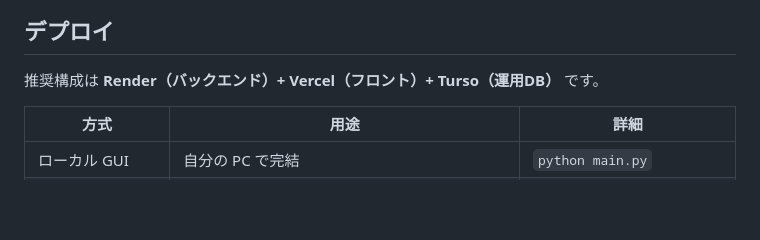
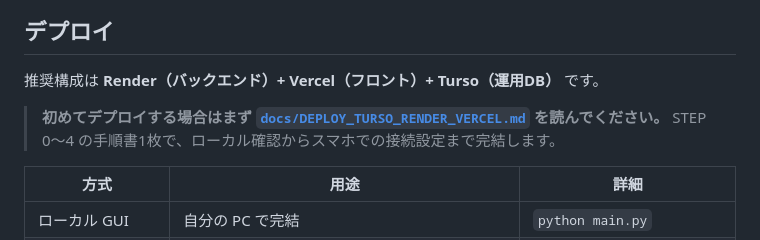
Before and after one commit to tabear25/kindle2notion, a Markdown page: README.md, the part around the change. Rendered like a GitHub page; blank space fills up the shorter version.

```diff
--- a/README.md
+++ b/README.md
@@ -210,6 +210,9 @@ py -3 -m scripts.split_per_book --apply
 
 推奨構成は **Render（バックエンド）+ Vercel（フロント）+ Turso（運用DB）** です。
 
+> **初めてデプロイする場合はまず [`docs/DEPLOY_TURSO_RENDER_VERCEL.md`](docs/DEPLOY_TURSO_RENDER_VERCEL.md) を読んでください。**
+> STEP 0〜4 の手順書1枚で、ローカル確認からスマホでの接続設定まで完結します。
+
 | 方式 | 用途 | 詳細 |
 |---|---|---|
 | ローカル GUI | 自分の PC で完結 | `python main.py` |
```
Also changed, not shown: docs/DEPLOY_TURSO_RENDER_VERCEL.md (added, +165 -0 lines).
